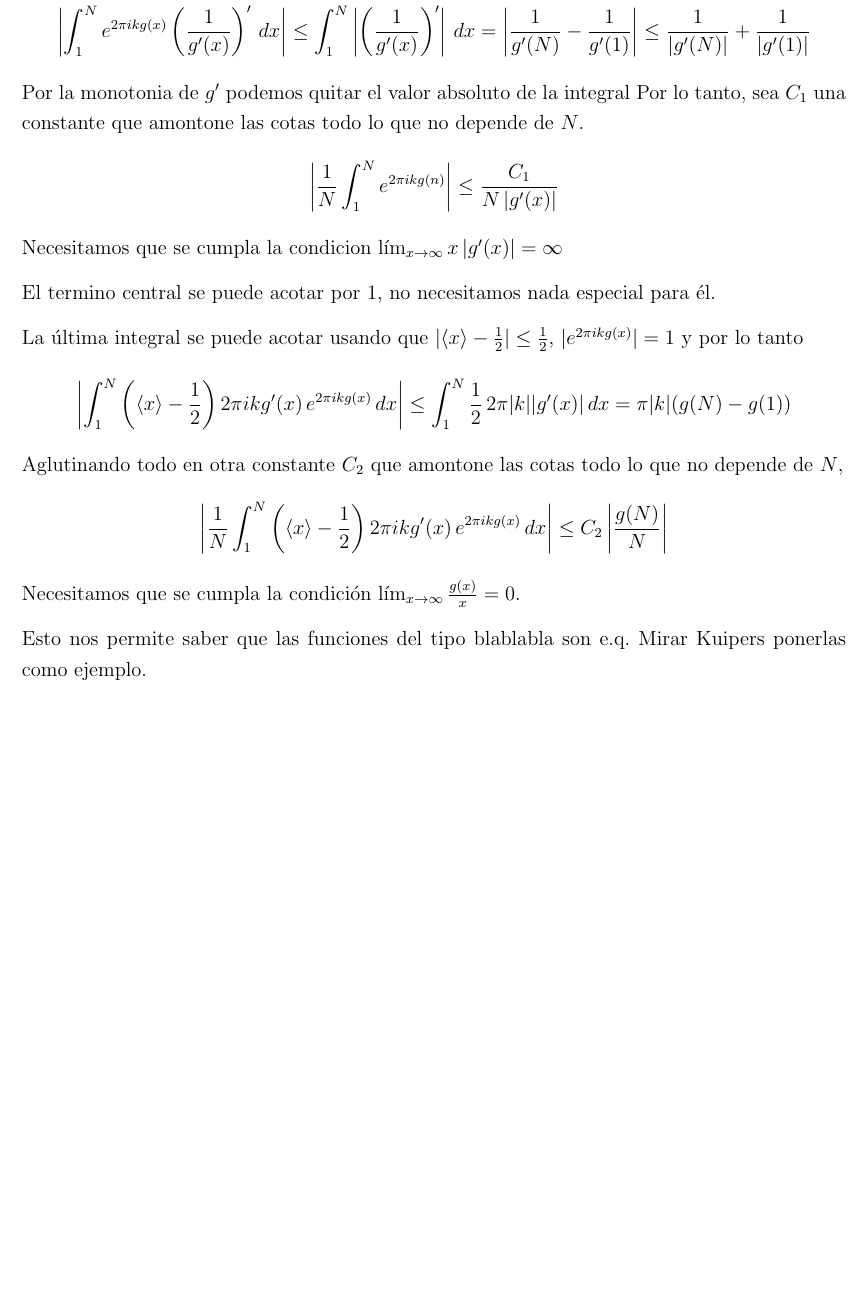
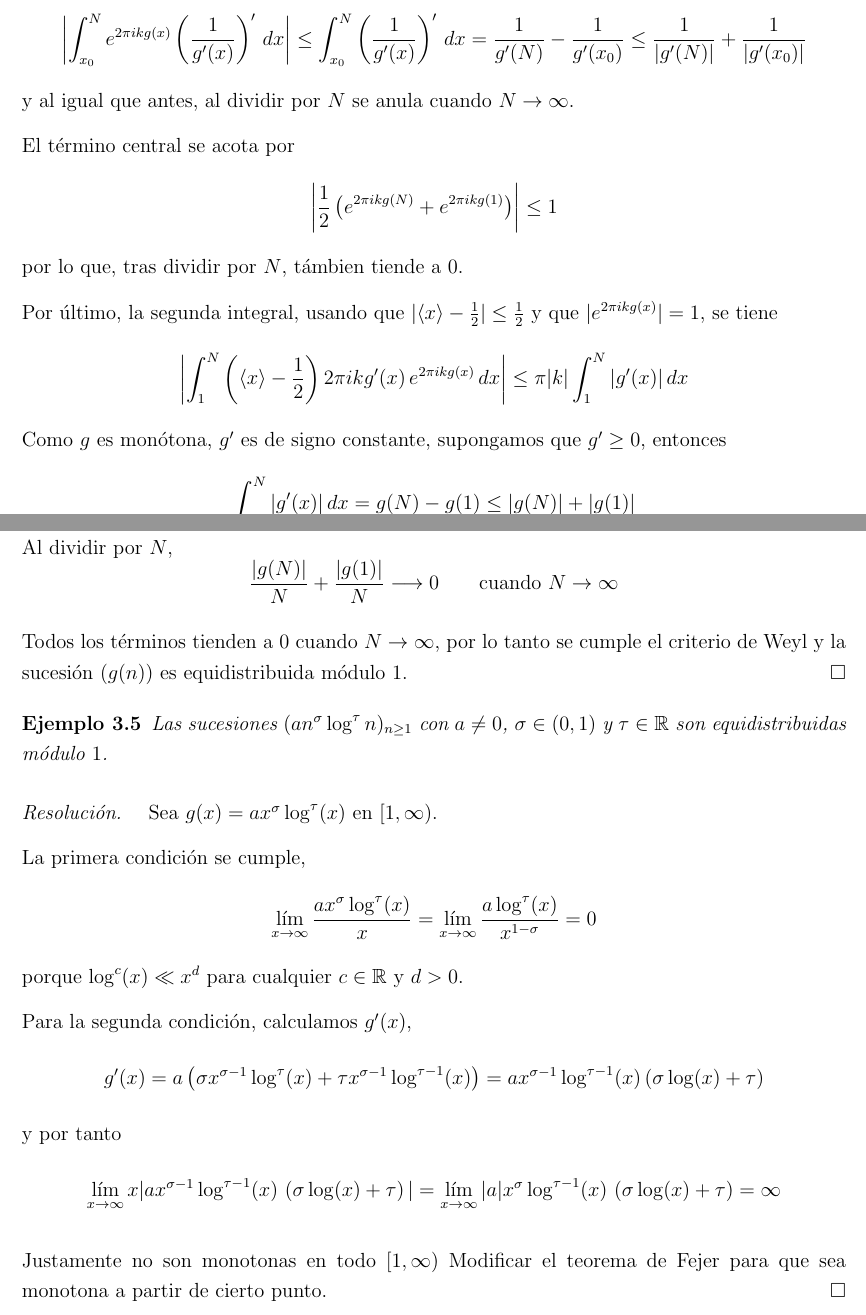
Before and after one commit to MingoJones/TFG_Matematicas, a LaTeX book (tfgMates.tex, which reads elementos/capitulo2/capitulo2.tex, elementos/capitulo3/3_alogn.tex, elementos/capitulo3/3_an_b.tex): part of page 31 of 45 before the commit and two parts of pages 32 and 33 of 47 after it, the two joined at a grey line, cut so that both start at the same text, the shorter picture padded with empty space. The pictures show the PDF file tfgMates.pdf that the author committed with the source.

Commit message:
Problemas con Fejer

```diff
--- a/elementos/capitulo2/capitulo2.tex
+++ b/elementos/capitulo2/capitulo2.tex
@@ -18,7 +18,7 @@ El criterio de Weyl proporciona un método más concreto para verificar la
 equidistribución, utilizando sumas exponenciales.
 
 Este criterio se basa en el hecho de que las funciones $f(x)=e^{2\pi i k x}$ con
-$k\in\mathbb{Z} \setminus \{0\}$ son continuas y por tanto, satisfacen las condiciones
+$k\in\mathbb{Z}$ son continuas y por tanto, satisfacen las condiciones
 del corolario \ref{carac:continua}. Además, esta familia de funciones es lo suficientemente
 rica como para caracterizar la equidistribución.
 
--- a/elementos/capitulo3/3_alogn.tex
+++ b/elementos/capitulo3/3_alogn.tex
@@ -1,5 +1,5 @@
 \begin{example}
-    La secuencia dada por $x_n = \partfrac{a \log n}$ con $a \in \mathbb{R}$ no es equidistribuida.
+    La sucesión $(a\log n)_{n\geq1}$ con $a \in \mathbb{R}$ no es equidistribuida módulo $1$.
 \end{example}
 
 \begin{resolve}
@@ -9,4 +9,5 @@
+    Es decir,
     \[
-        \frac{1}{N} \sum_{n=1}^N e^{2\pi i a \log n} \centernot{\longrightarrow} \, 0 \qquad \text{cuando} \ N \to \infty.
+        \lim_{N \to \infty} \frac{1}{N} \sum_{n=1}^N e^{2\pi i a \log n} \neq 0
     \]
 
@@ -17,2 +15,0 @@
-        + \frac{1}{2} \left(e^{2\pi i \, a \log N} + 1\right)
-        + \int_1^N \left(\partfrac{x} - \frac{1}{2}\right) \dfrac{2\pi i a}{x} \, e^{2\pi i a \log x} \, dx
@@ -19,9 +20,2 @@
     \]
 
-    La segunda integral la podemos acotar usando que $|\partfrac{x} - \frac{1}{2}| \leq \frac{1}{2}$,
-    $|e^{2\pi i a \log x}| = 1$ y por lo tanto
-    \[
-        \left|\int_1^N \left(\partfrac{x} - \frac{1}{2}\right) \dfrac{2\pi i a}{x} \, e^{2\pi i a \log x} \, dx\right|
-        \leq \int_1^N \frac{1}{2} \, \frac{2\pi |a|}{x} \, dx
-        = \pi |a| \int_1^N \frac{1}{x} \, dx
-        = \pi |a| \log N
@@ -44,6 +34,4 @@
         \frac{N e^{2\pi i a \log N} - 1}{N(2\pi i a + 1)}
         = \frac{e^{2\pi i a \log N}}{2\pi i a + 1} - \frac{1}{N(2\pi i a + 1)}
     \]
-    El segundo término tiende a $0$, mientras que el primero no converge cuando $a \neq 0$,
-    ya que oscila sobre la circunferencia unidad.
 
@@ -51 +41,21 @@
+    El término central se puede acotar
+    \[
+        \left|\frac{1}{2} \left(e^{2\pi i a \log N} + 1\right)\right| \leq 1
+    \]
+    por lo que, tras dividir por $N$, támbien tiende a $0$.
+
+    Para la segunda integral, usamos que $|\partfrac{x} - \frac{1}{2}| \leq \frac{1}{2}$ y que $|e^{2\pi i a \log x}| = 1$,
+    \[
+        \left|\int_1^N \left(\partfrac{x} - \frac{1}{2}\right) \dfrac{2\pi i a}{x} \, e^{2\pi i a \log x} \, dx\right|
+        \leq \pi |a| \int_1^N \frac{1}{x} \, dx
+        = \pi |a| \log N
+    \]
+    En consecuencia,
+    \[
+        \frac{1}{N} \left|\int_1^N \left(\partfrac{x} - \frac{1}{2}\right) \dfrac{2\pi i a}{x} \, e^{2\pi i a \log x} \, dx\right|
+        \longrightarrow 0 \qquad \text{cuando} \ N \to \infty
+    \]
+
+    Como la primera integral no tiende a $0$, no se verifica el criterio de Weyl para $k=1$.
+    Por tanto, la sucesión $(a\log n)$ no es equidistribuida módulo $1$.
 \end{resolve}
--- a/elementos/capitulo3/3_an_b.tex
+++ b/elementos/capitulo3/3_an_b.tex
@@ -19,11 +21,3 @@
         + \int_1^N \left(\partfrac{x} - \frac{1}{2}\right) 2\pi i b \sigma x^{\sigma-1} \, e^{2\pi i b x^\sigma} \, dx
     \]
 
-    La segunda integral la podemos acotar usando que $|\partfrac{x} - \frac{1}{2}| \leq \frac{1}{2}$,
-    $|e^{2\pi i b x^\sigma}| = 1$ y por lo tanto
-    \begin{align*}
-        \left|\int_1^N \left(\partfrac{x} - \frac{1}{2}\right) 2\pi i b \sigma x^{\sigma-1} \, e^{2\pi i b x^\sigma} \, dx\right|
-        \leq \int_1^N \frac{1}{2} \, 2\pi |b| \sigma x^{\sigma-1} \, dx
-        = \pi |b| \int_1^N \sigma x^{\sigma-1} \, dx
-        = \pi |b| (N^\sigma - 1)
-    \end{align*}
@@ -46,13 +36,33 @@
         \left|\int_1^N e^{2\pi i b x^\sigma} x^{-\sigma} \, dx\right|
         &\leq \int_1^N x^{-\sigma} \, dx
-        = \left[\frac{x^{1-\sigma}}{1-\sigma}\right]_1^N
         = \frac{N^{1-\sigma} - 1}{1-\sigma}
-     \end{align*}
-    Ambos términos crecen como $N^{1-\sigma}$ y por lo tanto la primera integral es del orden de $O(N^{1-\sigma})$.
+    \end{align*}
+    Ambos crecen del orden de $N^{1-\sigma}$, por lo que la primera integral es$O(N^{1-\sigma})$.
 
-    Reuniendo las cotas anteriores y teniendo en cuenta que $\sigma \in (0,1)$, $\max\{\sigma, 1-\sigma\} < 1$, se tiene que
+    El término central se acota por
     \[
-        \sum_{n=1}^N e^{2\pi i \, b n^\sigma} = O(N^{1-\sigma}) + O(N^\sigma) = O(N^{\max\{\sigma, 1-\sigma\}}) = o(N)
+        \left|\frac{1}{2} \left(e^{2\pi i b N^\sigma} + e^{2\pi i b}\right)\right| \leq 1
     \]
-    Dividiendo por $N$, se obtiene la convergencia a $0$ cuando $N \to \infty$ y por lo tanto se cumple el criterio de Weyl, lo que implica que la secuencia es equidistribuida.
+    luego es $O(1)$.
+
+    Para la segunda integral, usando que $|\partfrac{x} - \frac{1}{2}| \leq \frac{1}{2}$,
+    y que $|e^{2\pi i b x^\sigma}| = 1$, se tiene
+    \[
+        \left|\int_1^N \left(\partfrac{x} - \frac{1}{2}\right) 2\pi i b \sigma x^{\sigma-1} \, e^{2\pi i b x^\sigma} \, dx\right|
+        \leq \pi |b| \int_1^N \sigma x^{\sigma-1} \, dx
+        = \pi |b| (N^\sigma - 1)
+    \]
+    por lo que esta integral es $O(N^\sigma)$.
+
+    Reuniendo las estimaciones anteriores, y teniendo en cuenta que
+    $\sigma \in (0,1)$, se obtiene
+    \[
+        \sum_{n=1}^N e^{2\pi i \, b n^\sigma} = O(N^{1-\sigma}) + O(1) + O(N^\sigma) = O(N^{\max\{\sigma, 1-\sigma\}}) = o(N)
+    \]
+    De este modo,
+    \[
+        \frac{1}{N} \sum_{n=1}^N e^{2\pi i b n^\sigma} \longrightarrow 0
+        \qquad \text{cuando} \ N \to \infty,
+    \]
+    y por tanto la sucesión $(an^\sigma)$ es equidistribuida módulo $1$.
 \end{resolve}
--- /dev/null
+++ b/elementos/capitulo3/3_ejemplos.tex
@@ -0,0 +1,30 @@
+\begin{example}
+    Las sucesiones $(an^\sigma\log^\tau n)_{n\geq1}$ con $a \neq 0$,
+    $\sigma \in (0,1)$ y $\tau \in \mathbb{R}$ son equidistribuidas módulo $1$.
+\end{example}
+
+\begin{resolve}
+    Sea $g(x) = ax^\sigma\log^\tau (x)$ en $[1,\infty)$.
+
+    La primera condición se cumple,
+    \[
+        \lim_{x \to \infty} \frac{ax^\sigma\log^\tau (x)}{x} =
+        \lim_{x \to \infty} \frac{a\log^\tau (x)}{x^{1-\sigma}} = 0
+    \]
+    porque $\log^c (x) \ll x^d$ para cualquier $c \in \mathbb{R}$ y $d > 0$.
+
+    Para la segunda condición, calculamos $g'(x)$,
+    \[
+        g'(x) =
+        a \left(\sigma x^{\sigma-1} \log^\tau (x) + \tau x^{\sigma-1} \log^{\tau-1} (x)\right) =
+        a x^{\sigma-1} \log^{\tau-1} (x) \left(\sigma \log (x) + \tau\right)
+    \]
+    y por tanto
+    \[
+        \lim_{x \to \infty} x |a x^{\sigma-1} \log^{\tau-1} (x) \, \left(\sigma \log (x) + \tau\right)| =
+        \lim_{x \to \infty} |a| x^{\sigma} \log^{\tau-1} (x) \, \left(\sigma \log (x) + \tau\right) = \infty
+    \]
+
+    Justamente no son monotonas en todo $[1,\infty)$
+    Modificar el teorema de Fejer para que sea monotona a partir de cierto punto.
+\end{resolve}
--- a/elementos/capitulo3/3_fejer_euler.tex
+++ b/elementos/capitulo3/3_fejer_euler.tex
@@ -1,5 +1,19 @@
-    Mediante la fórmula de sumación de Euler (\ref{prop:formula_euler}), sea $f(x) = e^{2\pi i k g(x)}$ y sea $k \in \mathbb{Z} \setminus \{0\}$.
-    Veamos que condiciones debe cumplir $g$ para que se cumpla el criterio de Weyl.
+\begin{theorem}
+    Sea $g:[1,\infty) \to \mathbb{R}$ una función tal que $g' \in C([1,\infty))$ y $g,g'$ son monótonas
+    a partir de un cierto punto $x_0$. Si se cumplen las siguientes,
+    \[
+        \lim_{x \to \infty} \frac{g(x)}{x} = 0
+        \qquad \text{y} \qquad
+        \lim_{x \to \infty} {x \left|g'(x)\right|} = \infty
+    \]
+    entonces la sucesión $(g(n))_{n\geq1}$ es equidistribuida módulo $1$.
+
+    (Las condiciones estan mal hay que modificarlas porque comprobar la monotonia de $g,g'$
+    en todo $[1,\infty)$ es excesivamente fuerte y luego los ejemplos que aparecen no la cumplen)
+\end{theorem}
+
+\begin{proof}
+    Sea $N > x_0$. Aplicando la fórmula (\ref{prop:formula_euler}) a la función $f(x) = e^{2\pi i k g(x)}$,
     \[
         \sum_{n=1}^N e^{2\pi i k g(n)}
         = \int_1^N e^{2\pi i k g(x)} \, dx
@@ -7,4 +21,15 @@
         + \int_1^N \left(\partfrac{x} - \frac{1}{2}\right) 2\pi i k g'(x) \, e^{2\pi i k g(x)} \, dx
     \]
 
-    La primera integral la calculamos usando integración por partes.
+    La primera integral la separamos en los dos intervalos $[1,x_0]$ y $[x_0,N]$,
+    \[
+        \int_1^N e^{2\pi i k g(x)} \,dx =
+        \int_1^{x_0} e^{2\pi i k g(x)} \, dx +
+        \int_{x_0}^N e^{2\pi i k g(x)} \, dx
+    \]
+    % Aqui puedo salvar esta parte de la monotonia y solo necesitar que sea monotona en x>=x_0
+    El primer intervalo se acota por
+    \[
+        \left|\int_1^{x_0} e^{2\pi i k g(x)} \, dx\right| \leq x_0 - 1
+    \]
+    y al dividir por $N$, se anula cuando $N \to \infty$.
@@ -11 +38,2 @@
     \begin{align*}
+        \int_{x_0}^N e^{2\pi i k g(x)} \, dx
@@ -22,12 +45,11 @@
-        \leq \int_1^N \left|\left(\frac{1}{g'(x)}\right)' \right| \, dx
-        &= \left|\frac{1}{g'(N)} - \frac{1}{g'(1)}\right|
-        \leq \frac{1}{|g'(N)|} + \frac{1}{|g'(1)|}
-    \end{align*}
-    Por la monotonia de $g'$ podemos quitar el valor absoluto de la integral
-    Por lo tanto, sea $C_1$ una constante que amontone las cotas todo lo que no depende de $N$.
+    % El primer termino no tiene problema con la monotonia.
+    Vamos a acotar cada uno de los sumandos. En el primero,
     \[
-        \left|\frac{1}{N} \int_{1}^N e^{2\pi i k g(n)}\right| \leq \frac{C_1}{N \left|g'(x)\right|}
+        \left|\frac{e^{2\pi i k g(N)}}{g'(N)} - \frac{e^{2\pi i k g(x_0)}}{g'(x_0)}\right|
+        \leq \frac{1}{|g'(N)|} + \frac{1}{|g'(x_0)|}
     \]
-    Necesitamos que se cumpla la condicion $\lim_{x \to \infty} {x \left|g'(x)\right|} = \infty$
+    Dividiendo por $N$,
+    \[
+        \frac{1}{N |g'(N)|} + \frac{1}{N |g'(x_0)|} \longrightarrow 0 \qquad \text{cuando} \ N \to \infty
+    \]
 
-    El termino central se puede acotar por $1$, no necesitamos nada especial para él.
@@ -34,12 +60,40 @@
 
-    La última integral se puede acotar usando que $|\partfrac{x} - \frac{1}{2}| \leq \frac{1}{2}$, $|e^{2\pi i k g(x)}| = 1$ y por lo tanto
+    (Aqui si $g'=0$  tengo un problema. $g'$ puede ser monotona y que pase por $0$ entonces $1/g'$ no esta definida
+    ni es monotona ni nada)
+    (La hipotesis $\lim g'(x) = 0$ y monotona a partir de $x_0$ hace que no cruce el $0$.
+    y por lo tanto $1/g'$ es monotona.)
+    \[
+        \left|\int_{x_0}^N e^{2\pi i k g(x)}\left(\frac{1}{g'(x)}\right)' \, dx\right|
+        \leq \int_{x_0}^N \left(\frac{1}{g'(x)}\right)' \, dx =
+        \frac{1}{g'(N)} - \frac{1}{g'(x_0)} \leq \frac{1}{|g'(N)|} + \frac{1}{|g'(x_0)|}
+    \]
+    y al igual que antes, al dividir por $N$ se anula cuando $N \to \infty$.
+
+
+    El término central se acota por
+    \[
+        \left|\frac{1}{2} \left(e^{2\pi i k g(N)} + e^{2\pi i k g(1)}\right)\right| \leq 1
+    \]
+    por lo que, tras dividir por $N$, támbien tiende a $0$.
+
+    Por último, la segunda integral, usando que $|\partfrac{x} - \frac{1}{2}| \leq \frac{1}{2}$
+    y que $|e^{2\pi i k g(x)}| = 1$, se tiene
     \[
         \left|\int_1^N \left(\partfrac{x} - \frac{1}{2}\right) 2\pi i k g'(x) \, e^{2\pi i k g(x)} \, dx\right|
-        \leq \int_1^N \frac{1}{2} \, 2\pi |k| |g'(x)| \, dx
-        = \pi |k| (g(N) - g(1))
+        \leq \pi |k| \int_1^N  |g'(x)| \, dx
     \]
-    Aglutinando todo en otra constante $C_2$ que amontone las cotas todo lo que no depende de $N$,
+    % Aqui habria que transformar esto para ponerlo en funcion de g' para usar lim g' = 0
+    Como $g$ es monótona, $g'$ es de signo constante, supongamos que $g' \geq 0$, entonces
     \[
-        \left|\frac{1}{N} \int_1^N \left(\partfrac{x} - \frac{1}{2}\right) 2\pi i k g'(x) \, e^{2\pi i k g(x)} \, dx\right| \leq C_2 \left|\frac{g(N)}{N}\right|
+       \int_1^N  |g'(x)| \, dx =
+       g(N) - g(1) \leq
+       |g(N)| + |g(1)|
     \]
-    Necesitamos que se cumpla la condición $\lim_{x \to \infty} \frac{g(x)}{x} = 0$.
+    Al dividir por $N$,
+    \[
+        \frac{|g(N)|}{N} + \frac{|g(1)|}{N} \longrightarrow 0 \qquad \text{cuando} \ N \to \infty
+    \]
+
+    Todos los términos tienden a $0$ cuando $N \to \infty$, por lo tanto se cumple el
+    criterio de Weyl y la sucesión $(g(n))$ es equidistribuida módulo $1$.
+\end{proof}
--- a/elementos/capitulo3/3_formula_euler.tex
+++ b/elementos/capitulo3/3_formula_euler.tex
@@ -5 +0,0 @@
-        \sum_{n=1}^N f(n) = \int_1^N f(x) \, dx + \frac{f(1)+f(N)}{2} + \int_1^N \left(\partfrac{x} - \frac{1}{2}\right) \, f'(x) \, dx
@@ -11,3 +18 @@
     \begin{align*}
-        \int_n^{n+1} \left(\partfrac{x} - \frac{1}{2}\right) \, f'(x) \, dx
-        &= \left[\left(\partfrac{x} - \frac{1}{2}\right) \, f(x)\right]_n^{n+1} - \int_n^{n+1} 1 \cdot f(x) \, dx \\
@@ -18,3 +22,0 @@
-        \sum_{n=1}^{N-1} \int_n^{n+1} \left(\partfrac{x} - \frac{1}{2}\right) \, f'(x) \, dx
-        &= \sum_{n=1}^{N-1} \left(\frac{1}{2} \, f(n+1) + \frac{1}{2} \, f(n)\right) - \sum_{n=1}^{N-1} \int_n^{n+1} f(x) \, dx \\
-        \int_1^N \left(\partfrac{x} - \frac{1}{2}\right) \, f'(x) \, dx
--- a/elementos/capitulo3/capitulo3.tex
+++ b/elementos/capitulo3/capitulo3.tex
@@ -9,4 +17,3 @@
 \input{elementos/capitulo3/3_fejer_euler.tex}
 
-Esto nos permite saber que las funciones del tipo blablabla son e.q. Mirar Kuipers
-ponerlas como ejemplo.
+\input{elementos/capitulo3/3_ejemplos.tex}
```
Also changed, not shown: elementos/capitulo1/1_corolario.tex (deleted, +0 -6 lines), elementos/capitulo1/1_teorema_na.tex (+0 -1 lines), elementos/capitulo2/2_criterio_weyl.tex (+1 -1 lines), elementos/capitulo2/2_ejercicio14.tex (+3 -6 lines), estilos/estilo-basico.tex (+1 -1 lines), tfgMates.pdf, elementos/capitulo2/capitulo2.tex (2 more changed lines), elementos/capitulo3/3_alogn.tex (36 more changed lines), elementos/capitulo3/3_an_b.tex (24 more changed lines), elementos/capitulo3/3_fejer_euler.tex (19 more changed lines), elementos/capitulo3/3_formula_euler.tex (41 more changed lines), elementos/capitulo3/capitulo3.tex (8 more changed lines), 9 other files.
